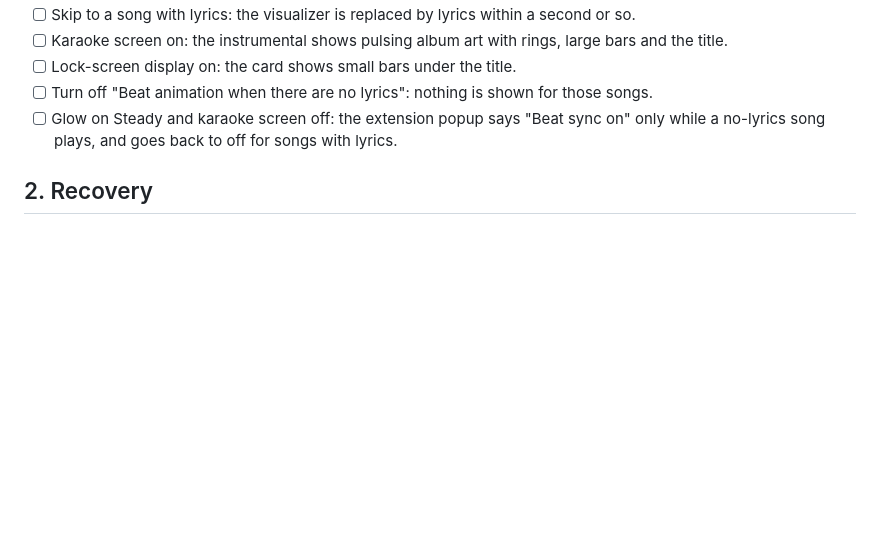
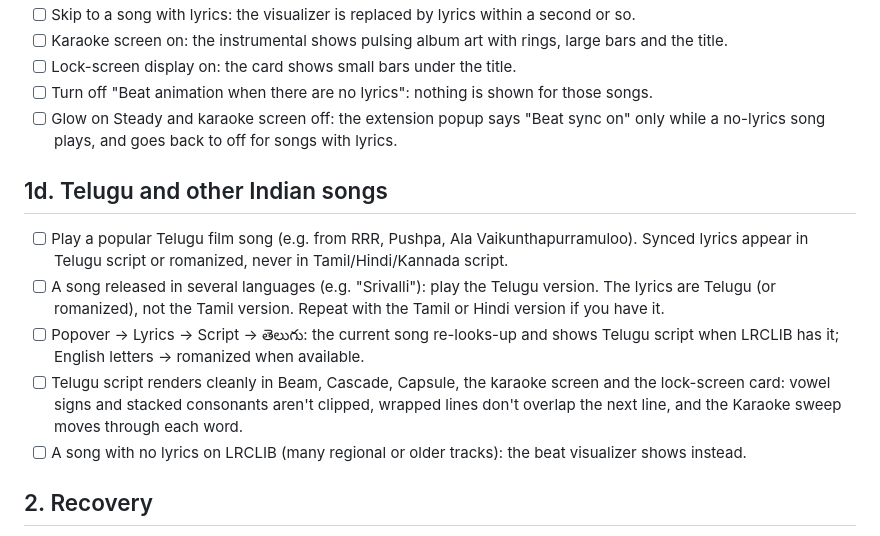
Before and after one commit to SaandeepB/YTM-Glow, a Markdown page: docs/MANUAL_QA.md, the part around the change. Rendered like a GitHub page; blank space fills up the shorter version.

```diff
--- a/docs/MANUAL_QA.md
+++ b/docs/MANUAL_QA.md
@@ -58,6 +58,14 @@ log stream --level info --predicate 'subsystem == "io.github.saandeepb.ytmglow"'
 - [ ] Turn off "Beat animation when there are no lyrics": nothing is shown for those songs.
 - [ ] Glow on Steady and karaoke screen off: the extension popup says "Beat sync on" only while a no-lyrics song plays, and goes back to off for songs with lyrics.
 
+## 1d. Telugu and other Indian songs
+
+- [ ] Play a popular Telugu film song (e.g. from RRR, Pushpa, Ala Vaikunthapurramuloo). Synced lyrics appear in Telugu script or romanized, never in Tamil/Hindi/Kannada script.
+- [ ] A song released in several languages (e.g. "Srivalli"): play the Telugu version. The lyrics are Telugu (or romanized), not the Tamil version. Repeat with the Tamil or Hindi version if you have it.
+- [ ] Popover → Lyrics → Script → తెలుగు: the current song re-looks-up and shows Telugu script when LRCLIB has it; English letters → romanized when available.
+- [ ] Telugu script renders cleanly in Beam, Cascade, Capsule, the karaoke screen and the lock-screen card: vowel signs and stacked consonants aren't clipped, wrapped lines don't overlap the next line, and the Karaoke sweep moves through each word.
+- [ ] A song with no lyrics on LRCLIB (many regional or older tracks): the beat visualizer shows instead.
+
 ## 2. Recovery
 
 - [ ] Quit the app while music plays, relaunch it: within ~5 s glow and lyrics return without touching the browser.
```
Also changed, not shown: README.md (+40 -2 lines), docs/images/popover.png, docs/images/telugu-karaoke-screen.png (added).
